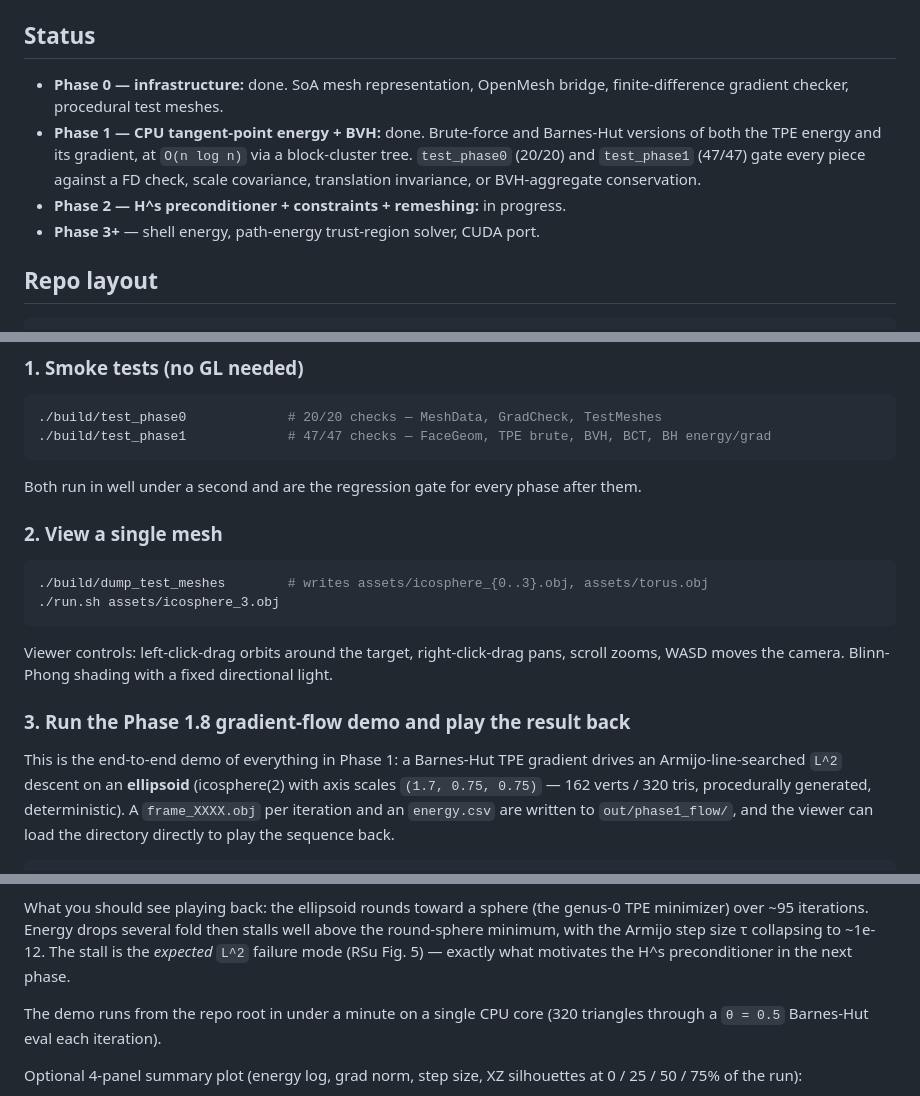
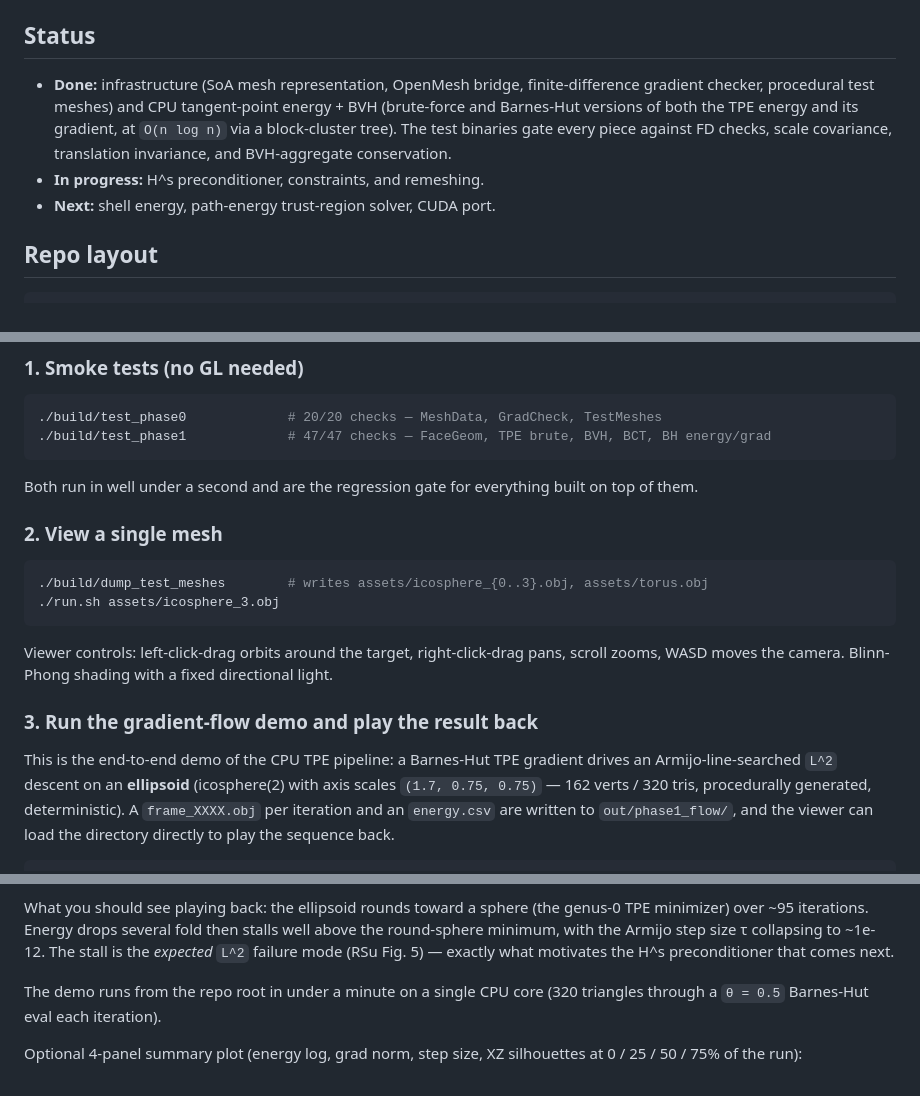
Before and after one commit to danxliu/CS184-Final-Project, a Markdown page: README.md, 3 parts joined by grey strips. Drawn GitHub-style.

Commit message:
docs: rework README status section to not expose internal phase structure

````diff
--- a/README.md
+++ b/README.md
@@ -13,14 +13,13 @@ the original project proposal is `proposal.html`.
 
 ## Status
 
-- **Phase 0 — infrastructure:** done. SoA mesh representation, OpenMesh bridge,
-  finite-difference gradient checker, procedural test meshes.
-- **Phase 1 — CPU tangent-point energy + BVH:** done. Brute-force and Barnes-Hut
-  versions of both the TPE energy and its gradient, at `O(n log n)` via a block-cluster
-  tree. `test_phase0` (20/20) and `test_phase1` (47/47) gate every piece against a FD
-  check, scale covariance, translation invariance, or BVH-aggregate conservation.
-- **Phase 2 — H^s preconditioner + constraints + remeshing:** in progress.
-- **Phase 3+** — shell energy, path-energy trust-region solver, CUDA port.
+- **Done:** infrastructure (SoA mesh representation, OpenMesh bridge, finite-difference
+  gradient checker, procedural test meshes) and CPU tangent-point energy + BVH
+  (brute-force and Barnes-Hut versions of both the TPE energy and its gradient, at
+  `O(n log n)` via a block-cluster tree). The test binaries gate every piece against
+  FD checks, scale covariance, translation invariance, and BVH-aggregate conservation.
+- **In progress:** H^s preconditioner, constraints, and remeshing.
+- **Next:** shell energy, path-energy trust-region solver, CUDA port.
 
 ## Repo layout
 
@@ -71,7 +70,7 @@ cmake --build build
 ./build/test_phase1             # 47/47 checks — FaceGeom, TPE brute, BVH, BCT, BH energy/grad
 ```
 
-Both run in well under a second and are the regression gate for every phase after them.
+Both run in well under a second and are the regression gate for everything built on top of them.
 
 ### 2. View a single mesh
 
@@ -84,9 +83,9 @@ Viewer controls: left-click-drag orbits around the target, right-click-drag pans
 scroll zooms, WASD moves the camera. Blinn-Phong shading with a fixed directional
 light.
 
-### 3. Run the Phase 1.8 gradient-flow demo and play the result back
+### 3. Run the gradient-flow demo and play the result back
 
-This is the end-to-end demo of everything in Phase 1: a Barnes-Hut TPE gradient drives
+This is the end-to-end demo of the CPU TPE pipeline: a Barnes-Hut TPE gradient drives
 an Armijo-line-searched `L^2` descent on an **ellipsoid** (icosphere(2) with axis
 scales `(1.7, 0.75, 0.75)` — 162 verts / 320 tris, procedurally generated, deterministic).
 A `frame_XXXX.obj` per iteration and an `energy.csv` are written to `out/phase1_flow/`,
@@ -109,7 +108,7 @@ What you should see playing back: the ellipsoid rounds toward a sphere (the
 genus-0 TPE minimizer) over ~95 iterations. Energy drops several fold then
 stalls well above the round-sphere minimum, with the Armijo step size τ
 collapsing to ~1e-12. The stall is the *expected* `L^2` failure mode (RSu
-Fig. 5) — exactly what motivates the H^s preconditioner in the next phase.
+Fig. 5) — exactly what motivates the H^s preconditioner that comes next.
 
 The demo runs from the repo root in under a minute on a single CPU core
 (320 triangles through a `θ = 0.5` Barnes-Hut eval each iteration).
````
